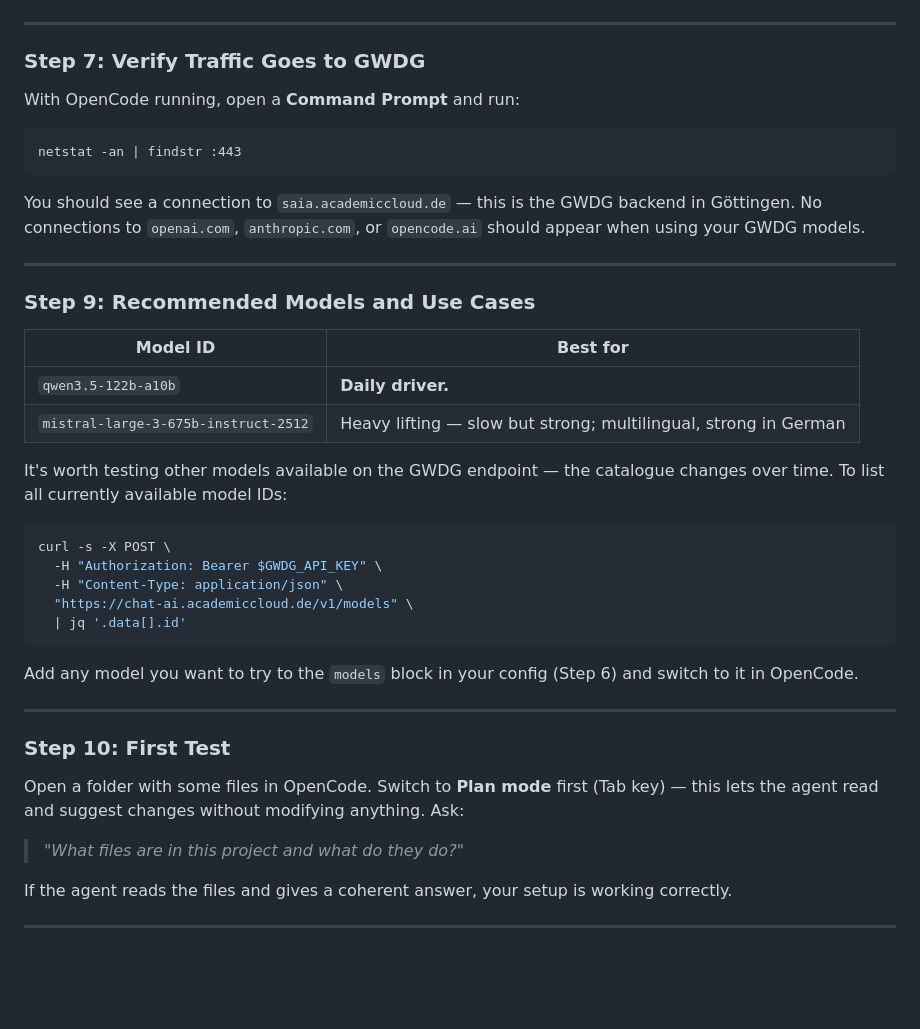
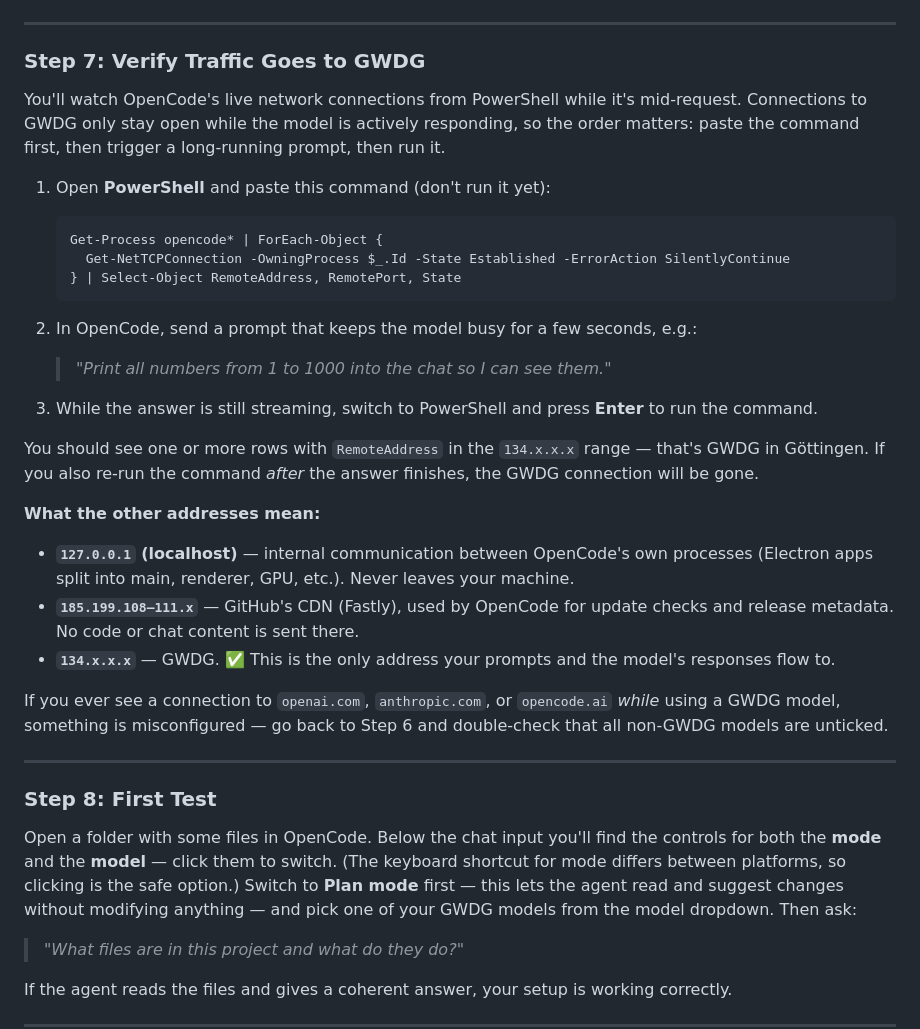
Before and after one commit to LucasBuetje/ai-resources, a Markdown page: ai-agent/gwdg-opencode-setup.md, the part around one of its changes. GitHub-like rendering; blank space fills up the shorter version.

````diff
--- a/ai-agent/gwdg-opencode-setup.md
+++ b/ai-agent/gwdg-opencode-setup.md
@@ -355,40 +375,37 @@ Paste the following and save:
 
 ### Step 7: Verify Traffic Goes to GWDG
 
-With OpenCode running, open a **Command Prompt** and run:
+You'll watch OpenCode's live network connections from PowerShell while it's mid-request. Connections to GWDG only stay open while the model is actively responding, so the order matters: paste the command first, then trigger a long-running prompt, then run it.
 
-```cmd
-netstat -an | findstr :443
-```
+1. Open **PowerShell** and paste this command (don't run it yet):
 
-You should see a connection to `saia.academiccloud.de` — this is the GWDG backend in Göttingen. No connections to `openai.com`, `anthropic.com`, or `opencode.ai` should appear when using your GWDG models.
+   ```powershell
+   Get-Process opencode* | ForEach-Object {
+     Get-NetTCPConnection -OwningProcess $_.Id -State Established -ErrorAction SilentlyContinue
+   } | Select-Object RemoteAddress, RemotePort, State
+   ```
+
+2. In OpenCode, send a prompt that keeps the model busy for a few seconds, e.g.:
+
+   > *"Print all numbers from 1 to 1000 into the chat so I can see them."*
+
+3. While the answer is still streaming, switch to PowerShell and press **Enter** to run the command.
+
+You should see one or more rows with `RemoteAddress` in the `134.x.x.x` range — that's GWDG in Göttingen. If you also re-run the command *after* the answer finishes, the GWDG connection will be gone.
+
+**What the other addresses mean:**
+
+- **`127.0.0.1` (localhost)** — internal communication between OpenCode's own processes (Electron apps split into main, renderer, GPU, etc.). Never leaves your machine.
+- **`185.199.108–111.x`** — GitHub's CDN (Fastly), used by OpenCode for update checks and release metadata. No code or chat content is sent there.
+- **`134.x.x.x`** — GWDG. ✅ This is the only address your prompts and the model's responses flow to.
+
+If you ever see a connection to `openai.com`, `anthropic.com`, or `opencode.ai` *while* using a GWDG model, something is misconfigured — go back to Step 6 and double-check that all non-GWDG models are unticked.
 
 ---
 
-### Step 9: Recommended Models and Use Cases
+### Step 8: First Test
 
-| Model ID | Best for |
-|---|---|
-| `qwen3.5-122b-a10b` | **Daily driver.** |
-| `mistral-large-3-675b-instruct-2512` | Heavy lifting — slow but strong; multilingual, strong in German |
-
-It's worth testing other models available on the GWDG endpoint — the catalogue changes over time. To list all currently available model IDs:
-
-```bash
-curl -s -X POST \
-  -H "Authorization: Bearer $GWDG_API_KEY" \
-  -H "Content-Type: application/json" \
-  "https://chat-ai.academiccloud.de/v1/models" \
-  | jq '.data[].id'
-```
-
-Add any model you want to try to the `models` block in your config (Step 6) and switch to it in OpenCode.
-
----
-
-### Step 10: First Test
-
-Open a folder with some files in OpenCode. Switch to **Plan mode** first (Tab key) — this lets the agent read and suggest changes without modifying anything. Ask:
+Open a folder with some files in OpenCode. Below the chat input you'll find the controls for both the **mode** and the **model** — click them to switch. (The keyboard shortcut for mode differs between platforms, so clicking is the safe option.) Switch to **Plan mode** first — this lets the agent read and suggest changes without modifying anything — and pick one of your GWDG models from the model dropdown. Then ask:
 
 > *"What files are in this project and what do they do?"*
 
````
Also changed, not shown: other parts of ai-agent/gwdg-opencode-setup.md (+57 -37 lines).
